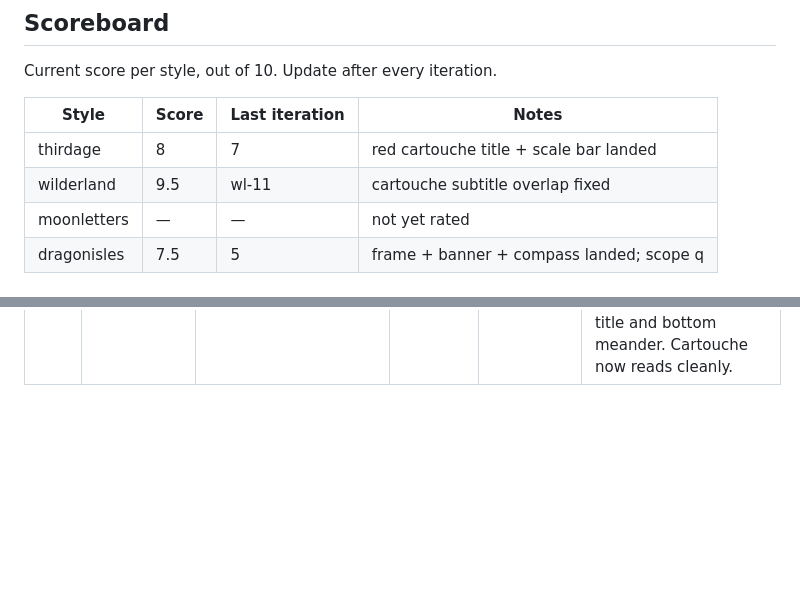
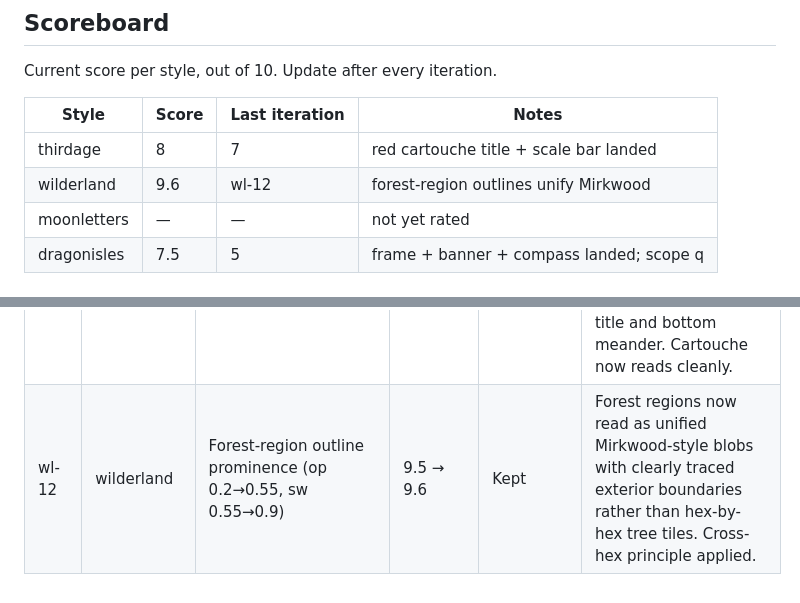
Before and after one commit to paulabrams/open-world-map, a Markdown page: docs/style-tuning-log.md, 2 parts joined by grey strips. GitHub-like rendering; blank space fills up the shorter version.

Commit message:
log: wl-12 forest-region outline prominence
Co-Authored-By: Claude Opus 4.7 (1M context) <noreply@anthropic.com>

```diff
--- a/docs/style-tuning-log.md
+++ b/docs/style-tuning-log.md
@@ -9,7 +9,7 @@ Current score per style, out of 10. Update after every iteration.
 | Style        | Score | Last iteration | Notes                                    |
 |--------------|-------|----------------|------------------------------------------|
 | thirdage     | 8     | 7              | red cartouche title + scale bar landed   |
-| wilderland   | 9.5   | wl-11          | cartouche subtitle overlap fixed         |
+| wilderland   | 9.6   | wl-12          | forest-region outlines unify Mirkwood    |
 | moonletters  | —     | —              | not yet rated                            |
 | dragonisles  | 7.5   | 5              | frame + banner + compass landed; scope q |
 
@@ -59,3 +59,4 @@ Append one row per iteration. Do not delete rows, even for rolled-back experimen
 | wl-9 | wilderland | Forest density 1.0 → 1.8 | 9 → 9.25 | Kept | Reference Mirkwood is a dense packed tree blob; default density rendered too sparse. Bumping the density option on renderForestEdgeTrees packs trees tighter. Still could go higher but minDist limits further packing. |
 | wl-10 | wilderland | Denser peak hatching (count p.h/4.5→p.h/2.5, opacity 0.7→0.9) | 9.25 → 9.35 | Kept | Reference Misty Mountains have heavy leeward-flank hatching; mine was sparse. Incremental improvement; peaks are small at map zoom so the effect is modest. |
 | wl-11 | wilderland | Fix subtitle overlap (boxH 62→78, subtitle y moved up) | 9.35 → 9.5 | Kept | Bottom meander strip from wl-7 was overlapping the italic subtitle line. Taller cartouche + subtitle repositioned between title and bottom meander. Cartouche now reads cleanly. |
+| wl-12 | wilderland | Forest-region outline prominence (op 0.2→0.55, sw 0.55→0.9) | 9.5 → 9.6 | Kept | Forest regions now read as unified Mirkwood-style blobs with clearly traced exterior boundaries rather than hex-by-hex tree tiles. Cross-hex principle applied. |
```
